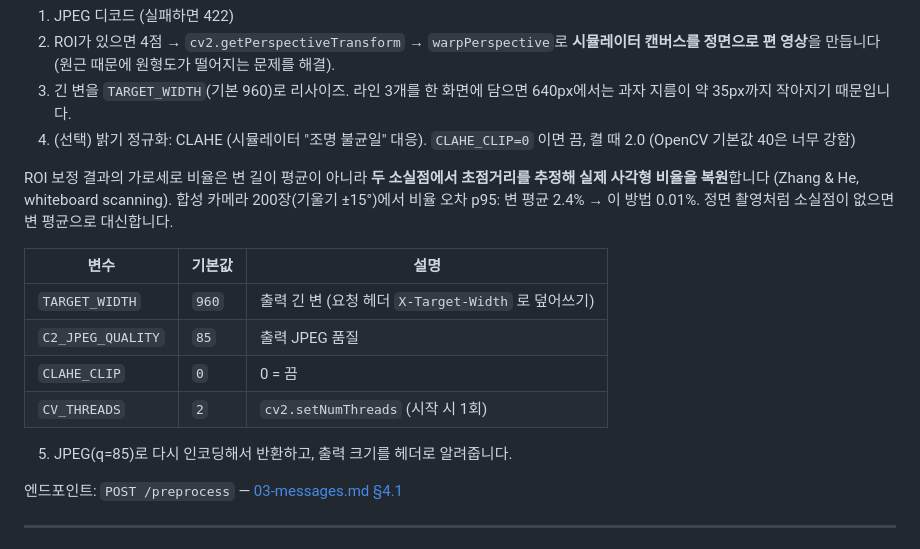
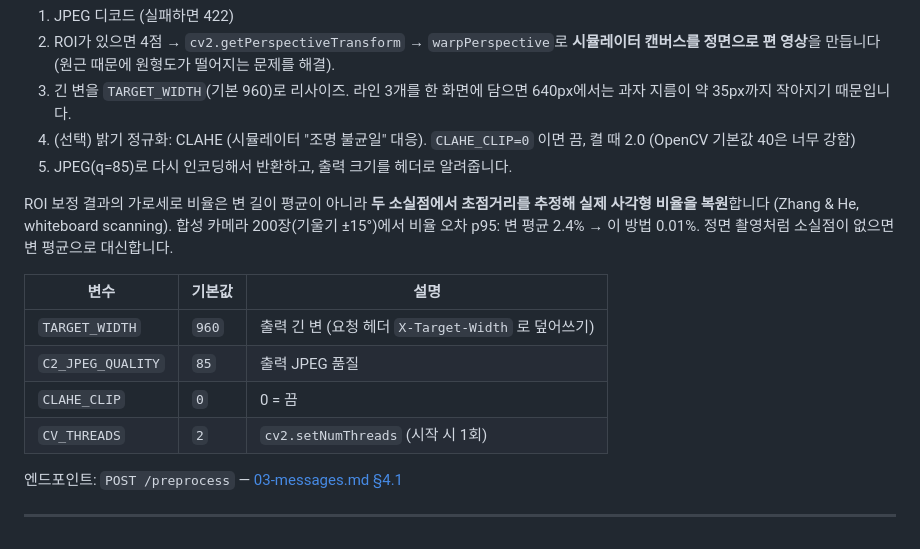
Before and after one commit to physicalai-team3/pocket-smart-factory, a Markdown page: docs/02-containers.md, the part around the change. Rendered like a GitHub page.

Commit message:
docs: keep the C2 step list contiguous
Co-Authored-By: Claude Opus 5.5 <noreply@anthropic.com>

```diff
--- a/docs/02-containers.md
+++ b/docs/02-containers.md
@@ -105,6 +105,7 @@
 2. ROI가 있으면 4점 → `cv2.getPerspectiveTransform` → `warpPerspective`로 **시뮬레이터 캔버스를 정면으로 편 영상**을 만듭니다(원근 때문에 원형도가 떨어지는 문제를 해결).
 3. 긴 변을 `TARGET_WIDTH`(기본 960)로 리사이즈. 라인 3개를 한 화면에 담으면 640px에서는 과자 지름이 약 35px까지 작아지기 때문입니다.
 4. (선택) 밝기 정규화: CLAHE (시뮬레이터 "조명 불균일" 대응). `CLAHE_CLIP=0` 이면 끔, 켤 때 2.0 (OpenCV 기본값 40은 너무 강함)
+5. JPEG(q=85)로 다시 인코딩해서 반환하고, 출력 크기를 헤더로 알려줍니다.
 
 ROI 보정 결과의 가로세로 비율은 변 길이 평균이 아니라 **두 소실점에서 초점거리를 추정해 실제 사각형 비율을 복원**합니다 (Zhang & He, whiteboard scanning). 합성 카메라 200장(기울기 ±15°)에서 비율 오차 p95: 변 평균 2.4% → 이 방법 0.01%. 정면 촬영처럼 소실점이 없으면 변 평균으로 대신합니다.
 
@@ -114,7 +115,6 @@ ROI 보정 결과의 가로세로 비율은 변 길이 평균이 아니라 **두
 | `C2_JPEG_QUALITY` | `85` | 출력 JPEG 품질 |
 | `CLAHE_CLIP` | `0` | 0 = 끔 |
 | `CV_THREADS` | `2` | `cv2.setNumThreads` (시작 시 1회) |
-5. JPEG(q=85)로 다시 인코딩해서 반환하고, 출력 크기를 헤더로 알려줍니다.
 
 엔드포인트: `POST /preprocess` — [03-messages.md §4.1](03-messages.md)
 
```
